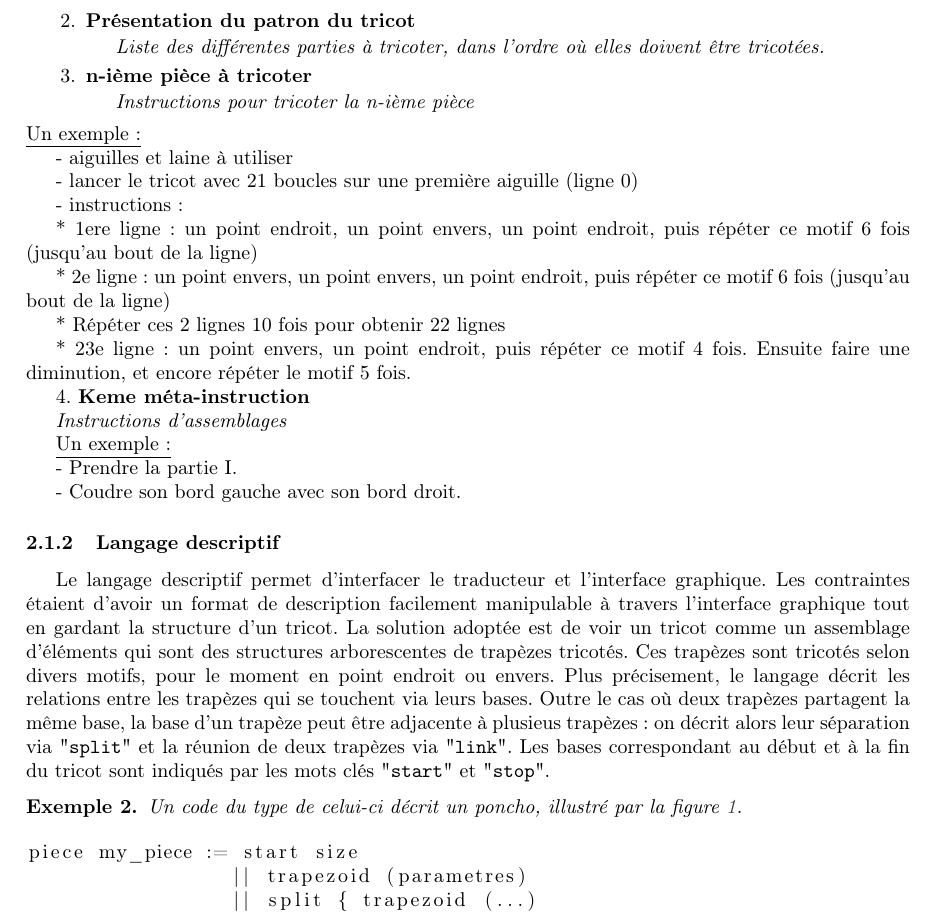
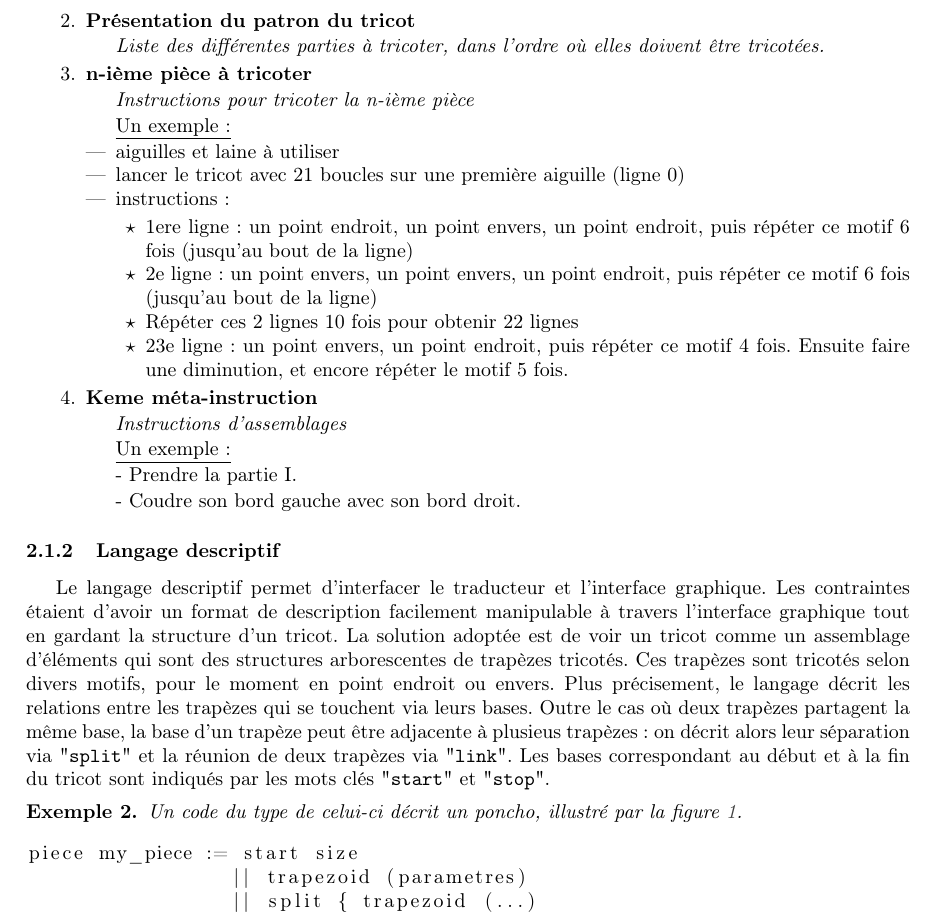
Before and after one commit to TriComp/Documents, a LaTeX paper (midterm-report/midterm.tex): part of page 5 of 7, cut so that both start at the same text. Compiled offline with pdfLaTeX.

Commit message:
[Midterm] Un peu de mise en forme

```diff
--- a/midterm-report/midterm.tex
+++ b/midterm-report/midterm.tex
@@ -160,24 +160,30 @@ auteur du modèle...}
 
 \textit{Instructions pour tricoter la n-ième pièce}
 
-\end{enumerate}
 \underline{Un exemple :}
 
-- aiguilles et laine à utiliser
+    \begin{itemize}
 
-- lancer le tricot avec 21 boucles sur une première aiguille (ligne 0)
+  \item aiguilles et laine à utiliser
 
-- instructions :
+  \item lancer le tricot avec 21 boucles sur une première aiguille (ligne 0)
 
-	* 1ere ligne : un point endroit, un point envers, un point endroit, puis répéter ce motif 6 fois (jusqu'au bout de la ligne)
+  \item instructions :
 
-	* 2e ligne : un point envers, un point envers, un point endroit, puis répéter ce motif 6 fois (jusqu'au bout de la ligne)
+	\begin{itemize}
+	 \item[$\star$] 1ere ligne : un point endroit, un point envers, un point endroit, puis répéter ce motif 6 fois (jusqu'au bout de la ligne)
 
-	* Répéter ces 2 lignes 10 fois pour obtenir 22 lignes
+	 \item[$\star$] 2e ligne : un point envers, un point envers, un point endroit, puis répéter ce motif 6 fois (jusqu'au bout de la ligne)
 
-	* 23e ligne : un point envers, un point endroit, puis répéter ce motif 4 fois. Ensuite faire une diminution, et encore répéter le motif 5 fois.
+	 \item[$\star$] Répéter ces 2 lignes 10 fois pour obtenir 22 lignes
 
-4. \textbf{Keme méta-instruction}
+	 \item[$\star$] 23e ligne : un point envers, un point endroit, puis répéter ce motif 4 fois. Ensuite faire une diminution, et encore répéter le motif 5 fois.
+
+	\end{itemize}
+
+    \end{itemize}
+
+  \item \textbf{Keme méta-instruction}
 
 \textit{Instructions d'assemblages}
 
@@ -186,6 +192,8 @@ auteur du modèle...}
 - Prendre la partie I.
 
 - Coudre son bord gauche avec son bord droit.
+
+\end{enumerate}
 
 % Dire ici que l'on ne l'a pas encore implémenté (ni dans la description BN ni pour le traducteur) mais que facile ?
 
```
